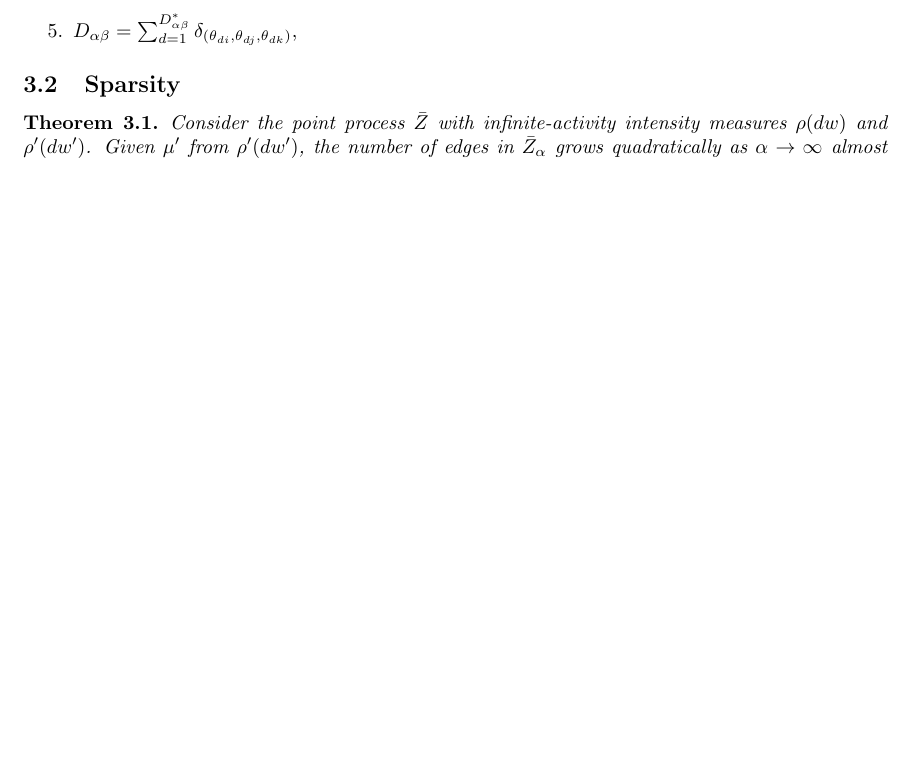
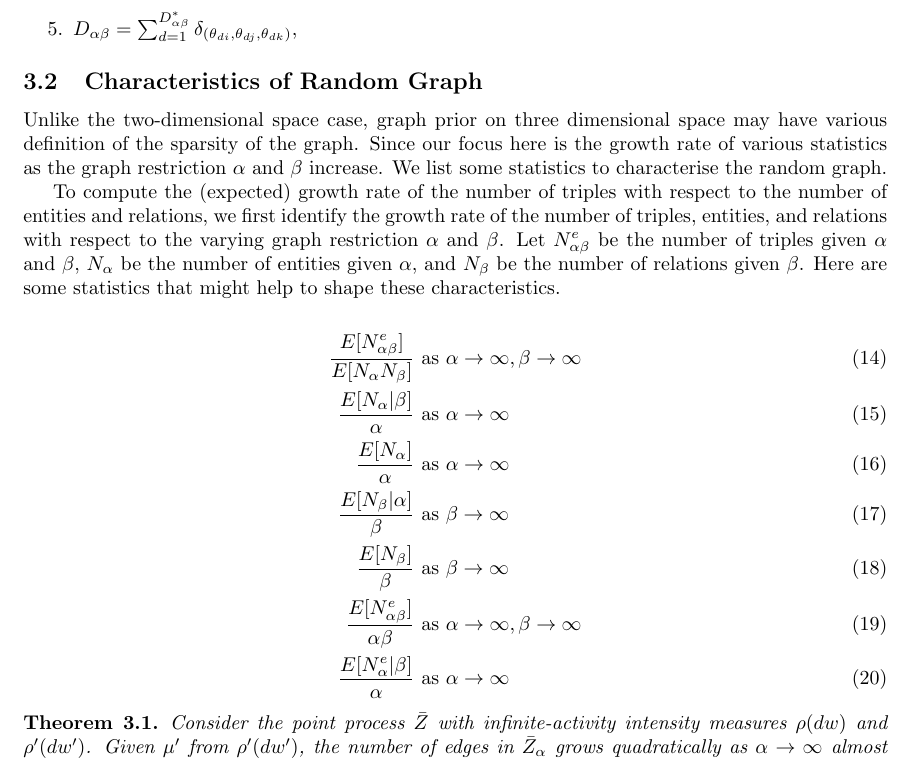
Before and after one commit to dongwookim-ml/sparse-graph-prior, a LaTeX document (notes/sparse_tensor/sparse_tensor.tex): part of page 4 of 6 before the commit and part of page 4 of 7 after it, cut so that both start at the same text, the shorter picture padded with empty space. Compiled offline with pdfLaTeX.

Commit message:
a bit of description about required stats.

```diff
--- a/notes/sparse_tensor/sparse_tensor.tex
+++ b/notes/sparse_tensor/sparse_tensor.tex
@@ -122,7 +122,21 @@ Using this urn representation, we can rewrite the generative process as
 \item $D_{\alpha\beta} = \sum_{d=1}^{D_{\alpha\beta}^*} \delta_{(\theta_{di}, \theta_{dj}, \theta_{dk})}$,
 \end{enumerate}
 
-\subsection{Sparsity}
+\subsection{Characteristics of Random Graph}
+Unlike the two-dimensional space case, graph prior on three dimensional space may have various definition of the sparsity of the graph. Since our focus here is the growth rate of various statistics as the graph restriction $\alpha$ and $\beta$ increase. We list some statistics to characterise the random graph.
+
+To compute the (expected) growth rate of the number of triples with respect to the number of entities and relations, we first identify the growth rate of the number of triples, entities, and relations with respect to the varying graph restriction $\alpha$ and $\beta$. Let $N^{e}_{\alpha\beta}$ be the number of triples given $\alpha$ and $\beta$, $N_{\alpha}$ be the number of entities given $\alpha$, and $N_{\beta}$ be the number of relations given $\beta$. Here are some statistics that might help to shape these characteristics.
+
+\begin{align}
+\frac{E[N^e_{\alpha\beta}]}{E[N_\alpha N_\beta]} &\text{ as }\alpha \rightarrow \infty, \beta \rightarrow \infty \\
+\frac{E[N_\alpha|\beta]}{\alpha} &\text{ as } \alpha \rightarrow \infty \\
+\frac{E[N_\alpha]}{\alpha} &\text{ as } \alpha \rightarrow \infty \\
+\frac{E[N_\beta|\alpha]}{\beta} &\text{ as } \beta \rightarrow \infty \\
+\frac{E[N_\beta]}{\beta} &\text{ as } \beta \rightarrow \infty \\
+\frac{E[N^e_{\alpha\beta}]}{\alpha\beta} &\text{ as }\alpha \rightarrow \infty, \beta \rightarrow \infty \\
+\frac{E[N^e_{\alpha}|\beta]}{\alpha} &\text{ as }\alpha \rightarrow \infty
+\end{align}
+
 
 \begin{theorem} \label{thm:edge} Consider the point process $\bar{Z}$ with infinite-activity intensity measures $\rho(dw)$ and $\rho'(dw')$. Given $\mu'$ from $\rho'(dw')$, the number of edges in $\bar{Z}_{\alpha}$ grows quadratically as $\alpha \rightarrow \infty$ almost surely.
 \end{theorem}
```
Also changed, not shown: notes/sparse_tensor/sparse_tensor.pdf.
